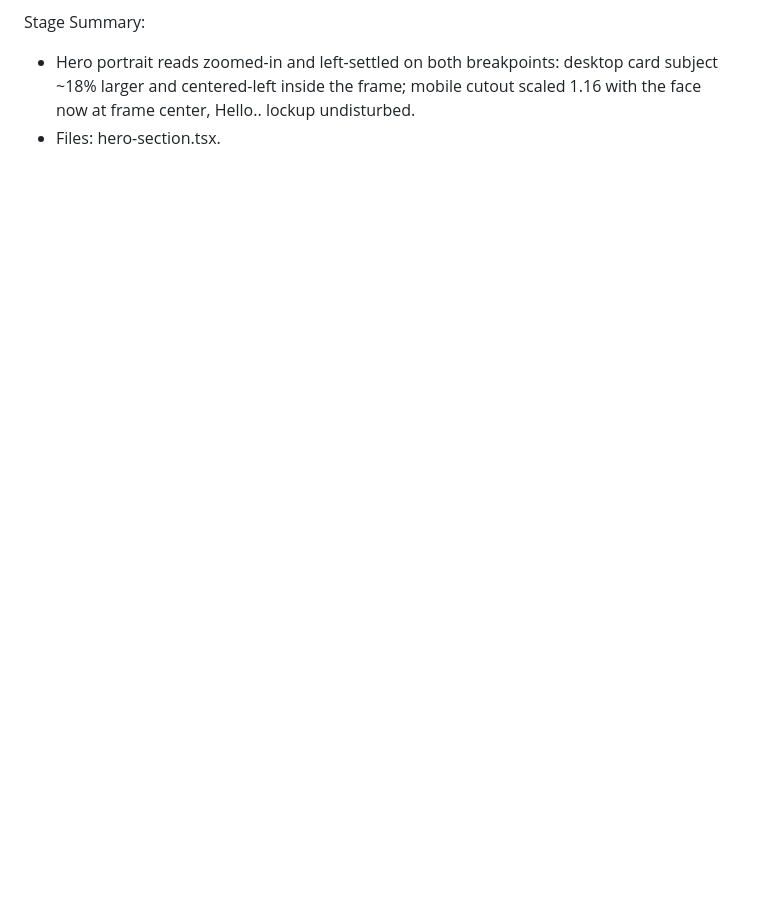
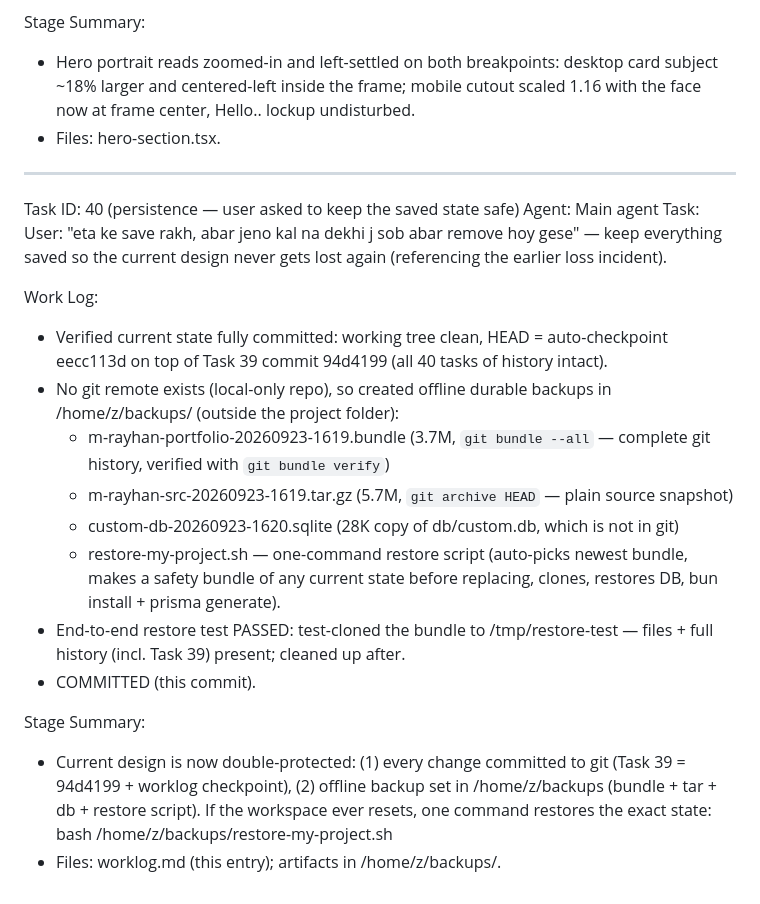
Before and after one commit to rayhan-404/New-portfolio, a Markdown page: worklog.md, the part around the change. Rendered like a GitHub page; blank space fills up the shorter version.

Commit message:
Task 40: durability — offline backup set (git bundle + src tar + sqlite + restore script) in /home/z/backups

```diff
--- a/worklog.md
+++ b/worklog.md
@@ -449,3 +449,22 @@ Work Log:
 Stage Summary:
 - Hero portrait reads zoomed-in and left-settled on both breakpoints: desktop card subject ~18% larger and centered-left inside the frame; mobile cutout scaled 1.16 with the face now at frame center, Hello.. lockup undisturbed.
 - Files: hero-section.tsx.
+
+---
+Task ID: 40 (persistence — user asked to keep the saved state safe)
+Agent: Main agent
+Task: User: "eta ke save rakh, abar jeno kal na dekhi j sob abar remove hoy gese" — keep everything saved so the current design never gets lost again (referencing the earlier loss incident).
+
+Work Log:
+- Verified current state fully committed: working tree clean, HEAD = auto-checkpoint eecc113d on top of Task 39 commit 94d4199 (all 40 tasks of history intact).
+- No git remote exists (local-only repo), so created offline durable backups in /home/z/backups/ (outside the project folder):
+  - m-rayhan-portfolio-20260923-1619.bundle (3.7M, `git bundle --all` — complete git history, verified with `git bundle verify`)
+  - m-rayhan-src-20260923-1619.tar.gz (5.7M, `git archive HEAD` — plain source snapshot)
+  - custom-db-20260923-1620.sqlite (28K copy of db/custom.db, which is not in git)
+  - restore-my-project.sh — one-command restore script (auto-picks newest bundle, makes a safety bundle of any current state before replacing, clones, restores DB, bun install + prisma generate).
+- End-to-end restore test PASSED: test-cloned the bundle to /tmp/restore-test — files + full history (incl. Task 39) present; cleaned up after.
+- COMMITTED (this commit).
+
+Stage Summary:
+- Current design is now double-protected: (1) every change committed to git (Task 39 = 94d4199 + worklog checkpoint), (2) offline backup set in /home/z/backups (bundle + tar + db + restore script). If the workspace ever resets, one command restores the exact state: bash /home/z/backups/restore-my-project.sh
+- Files: worklog.md (this entry); artifacts in /home/z/backups/.
```
